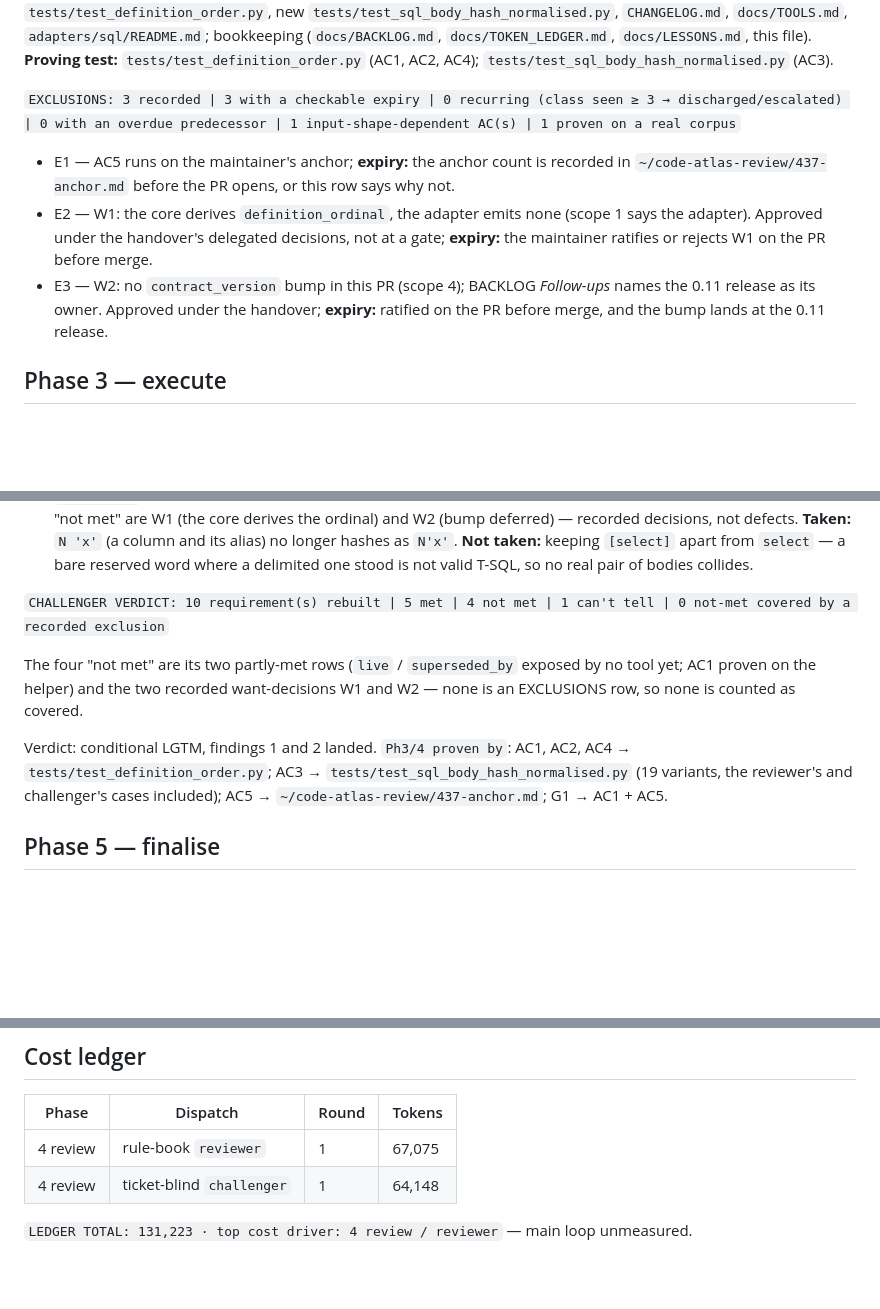
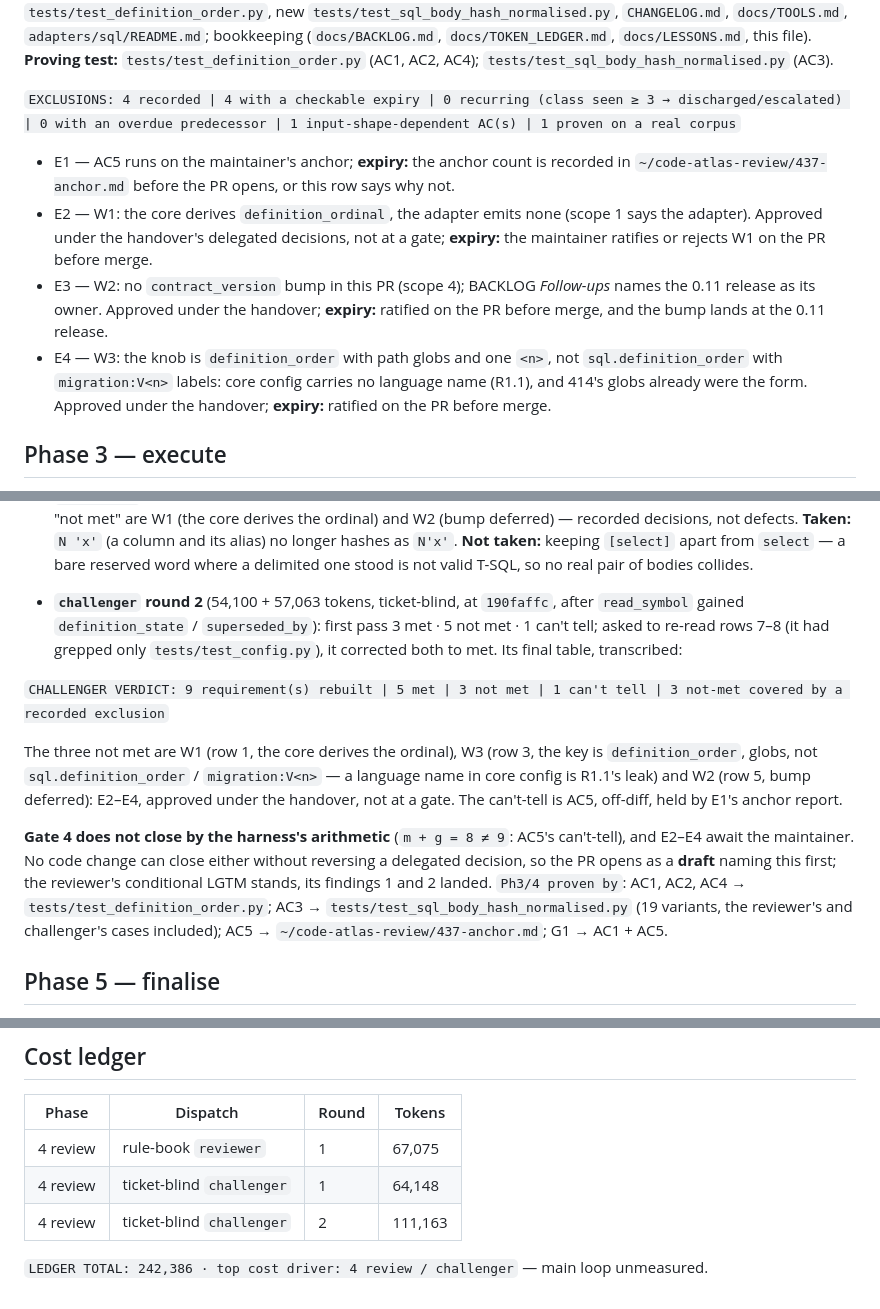
Before and after one commit to cuongdinhngo/code-atlas, a Markdown page: docs/tasks/437_sql-live-definition.md, 3 parts joined by grey strips. Rendered like a GitHub page; blank space fills up the shorter version.

Commit message:
docs(437): review round 2 — the challenger's verdict, exclusions E2-E4

```diff
--- a/docs/tasks/437_sql-live-definition.md
+++ b/docs/tasks/437_sql-live-definition.md
@@ -139,7 +139,7 @@ span — the scanner exists not to hold the file.
 (`docs/BACKLOG.md`, `docs/TOKEN_LEDGER.md`, `docs/LESSONS.md`, this file).
 **Proving test:** `tests/test_definition_order.py` (AC1, AC2, AC4); `tests/test_sql_body_hash_normalised.py` (AC3).
 
-`EXCLUSIONS: 3 recorded | 3 with a checkable expiry | 0 recurring (class seen ≥ 3 → discharged/escalated) | 0 with an overdue predecessor | 1 input-shape-dependent AC(s) | 1 proven on a real corpus`
+`EXCLUSIONS: 4 recorded | 4 with a checkable expiry | 0 recurring (class seen ≥ 3 → discharged/escalated) | 0 with an overdue predecessor | 1 input-shape-dependent AC(s) | 1 proven on a real corpus`
 
 - E1 — AC5 runs on the maintainer's anchor; **expiry:** the anchor count is recorded in
   `~/code-atlas-review/437-anchor.md` before the PR opens, or this row says why not.
@@ -147,6 +147,9 @@ span — the scanner exists not to hold the file.
   handover's delegated decisions, not at a gate; **expiry:** the maintainer ratifies or rejects W1 on the PR before merge.
 - E3 — W2: no `contract_version` bump in this PR (scope 4); BACKLOG *Follow-ups* names the 0.11 release as its owner.
   Approved under the handover; **expiry:** ratified on the PR before merge, and the bump lands at the 0.11 release.
+- E4 — W3: the knob is `definition_order` with path globs and one `<n>`, not `sql.definition_order` with
+  `migration:V<n>` labels: core config carries no language name (R1.1), and 414's globs already were the form. Approved
+  under the handover; **expiry:** ratified on the PR before merge.
 
 ## Phase 3 — execute
 
@@ -183,12 +186,19 @@ left is two definitions in one plain directory — a tie, `unranked`, never a gu
   **Taken:** `N 'x'` (a column and its alias) no longer hashes as `N'x'`. **Not taken:** keeping `[select]` apart from
   `select` — a bare reserved word where a delimited one stood is not valid T-SQL, so no real pair of bodies collides.
 
-`CHALLENGER VERDICT: 10 requirement(s) rebuilt | 5 met | 4 not met | 1 can't tell | 0 not-met covered by a recorded exclusion`
+- **`challenger` round 2** (54,100 + 57,063 tokens, ticket-blind, at `190faffc`, after `read_symbol` gained
+  `definition_state` / `superseded_by`): first pass 3 met · 5 not met · 1 can't tell; asked to re-read rows 7–8 (it had
+  grepped only `tests/test_config.py`), it corrected both to met. Its final table, transcribed:
 
-The four "not met" are its two partly-met rows (`live` / `superseded_by` exposed by no tool yet; AC1 proven on the helper)
-and the two recorded want-decisions W1 and W2 — none is an EXCLUSIONS row, so none is counted as covered.
+`CHALLENGER VERDICT: 9 requirement(s) rebuilt | 5 met | 3 not met | 1 can't tell | 3 not-met covered by a recorded exclusion`
 
-Verdict: conditional LGTM, findings 1 and 2 landed. `Ph3/4 proven by`: AC1, AC2, AC4 → `tests/test_definition_order.py`;
+The three not met are W1 (row 1, the core derives the ordinal), W3 (row 3, the key is `definition_order`, globs, not
+`sql.definition_order` / `migration:V<n>` — a language name in core config is R1.1's leak) and W2 (row 5, bump deferred):
+E2–E4, approved under the handover, not at a gate. The can't-tell is AC5, off-diff, held by E1's anchor report.
+
+**Gate 4 does not close by the harness's arithmetic** (`m + g = 8 ≠ 9`: AC5's can't-tell), and E2–E4 await the
+maintainer. No code change can close either without reversing a delegated decision, so the PR opens as a **draft**
+naming this first; the reviewer's conditional LGTM stands, its findings 1 and 2 landed. `Ph3/4 proven by`: AC1, AC2, AC4 → `tests/test_definition_order.py`;
 AC3 → `tests/test_sql_body_hash_normalised.py` (19 variants, the reviewer's and challenger's cases included); AC5 →
 `~/code-atlas-review/437-anchor.md`; G1 → AC1 + AC5.
 
@@ -224,5 +234,6 @@ ratify W1 and W2; merge; the 0.11 release's contract bump.
 |---|---|---|---|
 | 4 review | rule-book `reviewer` | 1 | 67,075 |
 | 4 review | ticket-blind `challenger` | 1 | 64,148 |
+| 4 review | ticket-blind `challenger` | 2 | 111,163 |
 
-`LEDGER TOTAL: 131,223 · top cost driver: 4 review / reviewer` — main loop unmeasured.
+`LEDGER TOTAL: 242,386 · top cost driver: 4 review / challenger` — main loop unmeasured.
```
Also changed, not shown: docs/TOKEN_LEDGER.md (+1 -1 lines).
